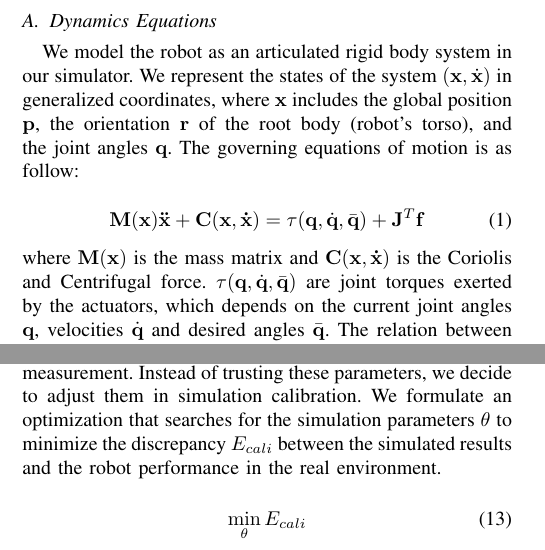
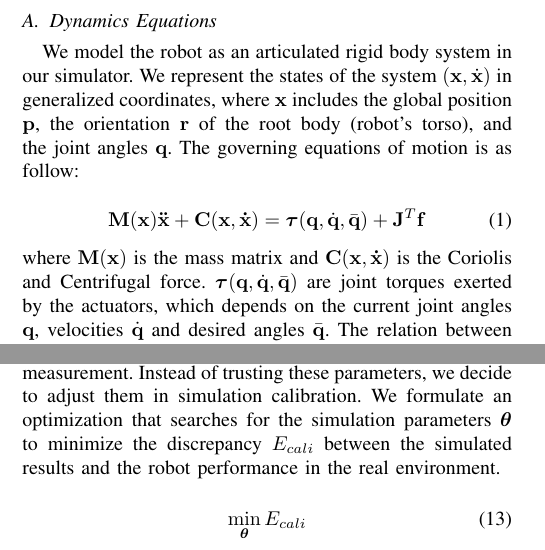
Before and after one commit to jietan/controllerTransfer, a LaTeX paper (icra.tex, which reads calibration.tex, simulation.tex): two parts of the columns of pages 2 and 4 of 10, joined at a grey line, cut so that both start at the same text. Compiled offline with pdfLaTeX.

Commit message:
change mathbf to boldsymbol for greek symbols

```diff
--- a/calibration.tex
+++ b/calibration.tex
@@ -1,9 +1,9 @@
 \section{Simulation Calibration}
 \ignorethis{\karen{Need to motivate why we pick these simulation parameters.}}
-Although the optimal controllers $\bar{\mathbf{q}}(t)$ can work effectively in the simulation, they may fail to achieve the tasks in the real world. One cause of this failure is the erroneous parameter settings in the physical simulation, such as the mass, the moment of inertia, the COM of each body segment, and the gains of the actuators. Usually, simulation parameters are set according to the specification of the robot. However, we find that many of these specifications are inaccurate. For example, there is about 40\% of error in the total mass of our robot between the open-source CAD file and our own measurement. Instead of trusting these parameters, we decide to adjust them in simulation calibration. We formulate an optimization that searches for the simulation parameters $\mathbf{\theta}$ to minimize the discrepancy $E_{cali}$ between the simulated results and the robot performance in the real environment.
+Although the optimal controllers $\bar{\mathbf{q}}(t)$ can work effectively in the simulation, they may fail to achieve the tasks in the real world. One cause of this failure is the erroneous parameter settings in the physical simulation, such as the mass, the moment of inertia, the COM of each body segment, and the gains of the actuators. Usually, simulation parameters are set according to the specification of the robot. However, we find that many of these specifications are inaccurate. For example, there is about 40\% of error in the total mass of our robot between the open-source CAD file and our own measurement. Instead of trusting these parameters, we decide to adjust them in simulation calibration. We formulate an optimization that searches for the simulation parameters $\boldsymbol{\theta}$ to minimize the discrepancy $E_{cali}$ between the simulated results and the robot performance in the real environment.
 
 \begin{equation}
- \min_{\mathbf{\theta}} E_{cali}
+ \min_{\boldsymbol{\theta}} E_{cali}
 \label{eqn:calibration}
 \end{equation}
 
--- a/simulation.tex
+++ b/simulation.tex
@@ -6,9 +6,9 @@ We model the robot as an articulated rigid body system in our simulator. We repr
 
 \begin{equation}
 \label{eq:robotdynamics}
-\mathbf{M}(\mathbf{x})\mathbf{\ddot{x}}+\mathbf{C}(\mathbf{x},\mathbf{\dot{x}})=\mathbf{\tau}(\mathbf{q}, \dot{\mathbf{q}}, \bar{\mathbf{q}})+\mathbf{J}^T\mathbf{f}
+\mathbf{M}(\mathbf{x})\mathbf{\ddot{x}}+\mathbf{C}(\mathbf{x},\mathbf{\dot{x}})=\boldsymbol{\tau}(\mathbf{q}, \dot{\mathbf{q}}, \bar{\mathbf{q}})+\mathbf{J}^T\mathbf{f}
 \end{equation}
-where $\mathbf{M}(\mathbf{x})$ is the mass matrix and $\mathbf{C}(\mathbf{x},\mathbf{\dot{x}})$ is the Coriolis and Centrifugal force. $\mathbf{\tau}(\mathbf{q}, \dot{\mathbf{q}}, \bar{\mathbf{q}})$ are joint torques exerted by the actuators, which depends on the current joint angles $\mathbf{q}$, velocities $\dot{\mathbf{q}}$ and desired angles $\bar{\mathbf{q}}$. The relation between these quantities is determined by the actuator model, which is presented in the next section. $\mathbf{J}$ is the Jacobian matrix and $\mathbf{f}$ is the external contact force, which is computed based on linear complementarity conditions \cite{Tan:2012b}. In our implementation, we use DART to solve the contact force and numerically integrate the system state $(\mathbf{x}, \dot{\mathbf{x}})$ over time.
+where $\mathbf{M}(\mathbf{x})$ is the mass matrix and $\mathbf{C}(\mathbf{x},\mathbf{\dot{x}})$ is the Coriolis and Centrifugal force. $\boldsymbol{\tau}(\mathbf{q}, \dot{\mathbf{q}}, \bar{\mathbf{q}})$ are joint torques exerted by the actuators, which depends on the current joint angles $\mathbf{q}$, velocities $\dot{\mathbf{q}}$ and desired angles $\bar{\mathbf{q}}$. The relation between these quantities is determined by the actuator model, which is presented in the next section. $\mathbf{J}$ is the Jacobian matrix and $\mathbf{f}$ is the external contact force, which is computed based on linear complementarity conditions \cite{Tan:2012b}. In our implementation, we use DART to solve the contact force and numerically integrate the system state $(\mathbf{x}, \dot{\mathbf{x}})$ over time.
 
 /karen{Make actuator modeling sound important. Argue why we had to build an accurate model for actuator instead of improving other sources of simulation errors.}
 
```
Also changed, not shown: optimization.tex (+1 -1 lines), calibration.tex (4 more changed lines).
